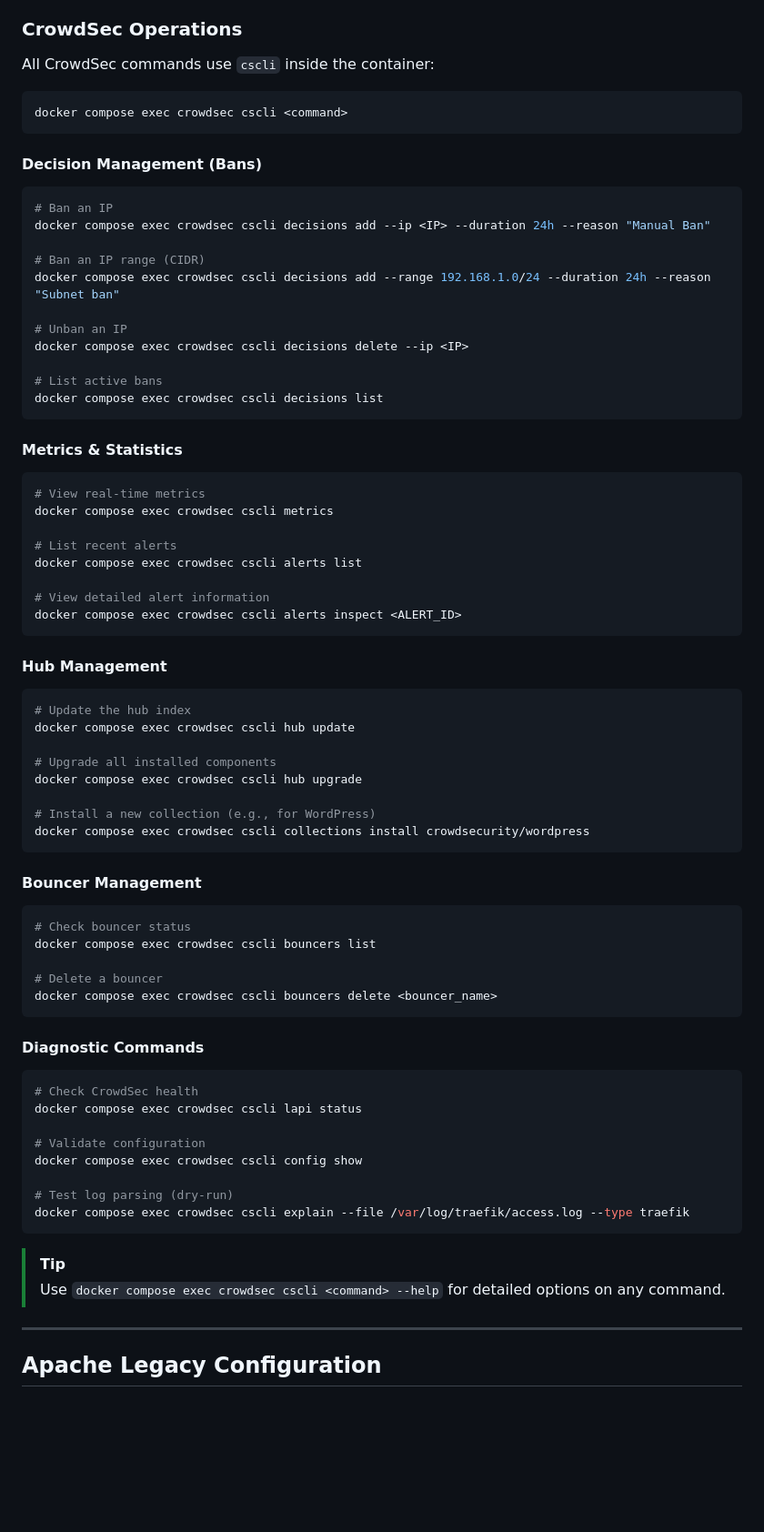
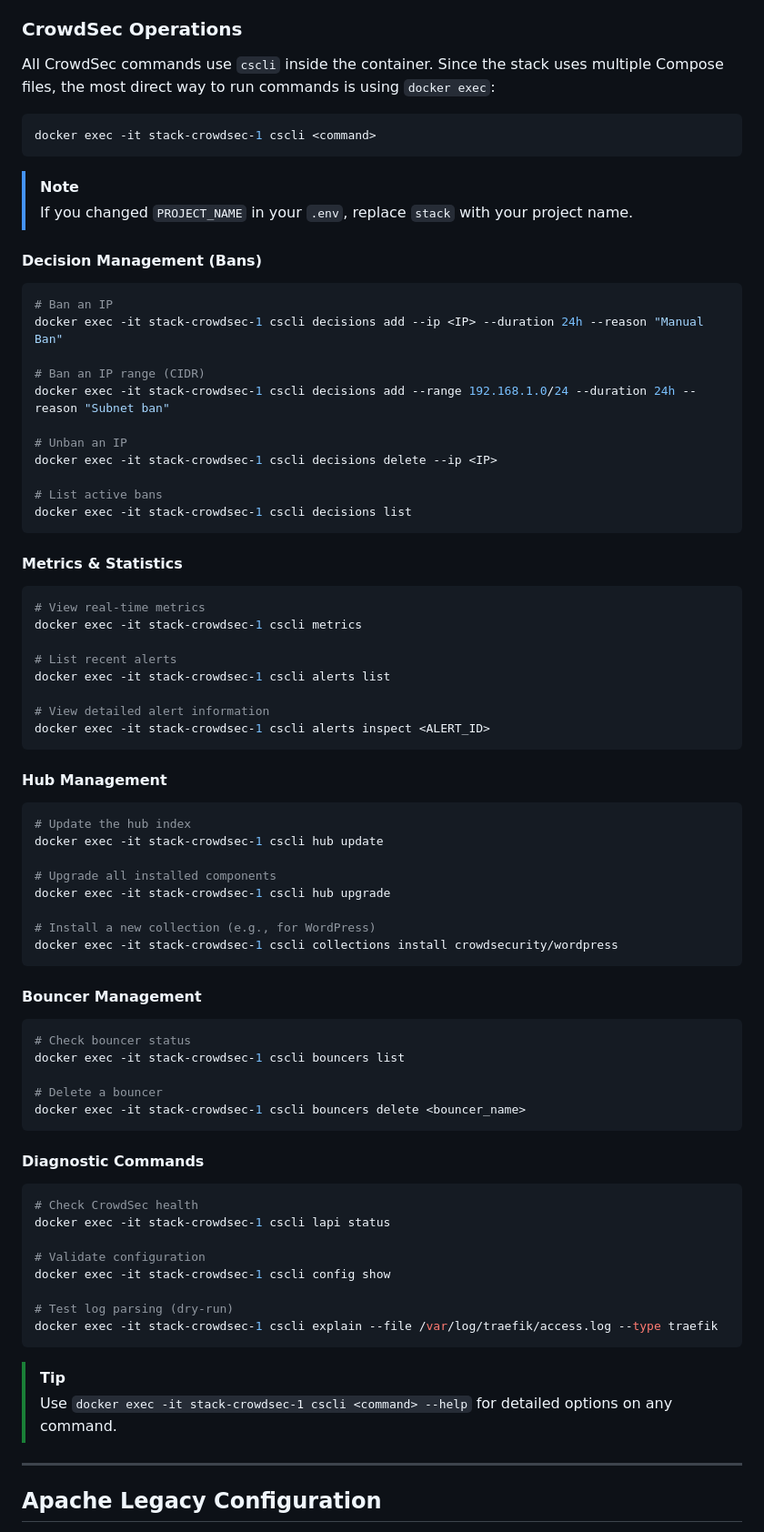
Before and after one commit to pinano/traefik-crowdsec-anubis-grafana, a Markdown page: README.md, the part around the change. Shown at 91% size. Rendered like a GitHub page; blank space fills up the shorter version.

Commit message:
docs: Update CrowdSec command examples in README to use `docker exec` directly with the container name.

````diff
--- a/README.md
+++ b/README.md
@@ -500,79 +500,82 @@ The watchdog sends Telegram notifications for:
 
 ### CrowdSec Operations
 
-All CrowdSec commands use `cscli` inside the container:
+All CrowdSec commands use `cscli` inside the container. Since the stack uses multiple Compose files, the most direct way to run commands is using `docker exec`:
 
 ```bash
-docker compose exec crowdsec cscli <command>
+docker exec -it stack-crowdsec-1 cscli <command>
 ```
+
+> [!NOTE]
+> If you changed `PROJECT_NAME` in your `.env`, replace `stack` with your project name.
 
 #### Decision Management (Bans)
 
 ```bash
 # Ban an IP
-docker compose exec crowdsec cscli decisions add --ip <IP> --duration 24h --reason "Manual Ban"
+docker exec -it stack-crowdsec-1 cscli decisions add --ip <IP> --duration 24h --reason "Manual Ban"
 
 # Ban an IP range (CIDR)
-docker compose exec crowdsec cscli decisions add --range 192.168.1.0/24 --duration 24h --reason "Subnet ban"
+docker exec -it stack-crowdsec-1 cscli decisions add --range 192.168.1.0/24 --duration 24h --reason "Subnet ban"
 
 # Unban an IP
-docker compose exec crowdsec cscli decisions delete --ip <IP>
+docker exec -it stack-crowdsec-1 cscli decisions delete --ip <IP>
 
 # List active bans
-docker compose exec crowdsec cscli decisions list
+docker exec -it stack-crowdsec-1 cscli decisions list
 ```
 
 #### Metrics & Statistics
 
 ```bash
 # View real-time metrics
-docker compose exec crowdsec cscli metrics
+docker exec -it stack-crowdsec-1 cscli metrics
 
 # List recent alerts
-docker compose exec crowdsec cscli alerts list
+docker exec -it stack-crowdsec-1 cscli alerts list
 
 # View detailed alert information
-docker compose exec crowdsec cscli alerts inspect <ALERT_ID>
+docker exec -it stack-crowdsec-1 cscli alerts inspect <ALERT_ID>
 ```
 
 #### Hub Management
 
 ```bash
 # Update the hub index
-docker compose exec crowdsec cscli hub update
+docker exec -it stack-crowdsec-1 cscli hub update
 
 # Upgrade all installed components
-docker compose exec crowdsec cscli hub upgrade
+docker exec -it stack-crowdsec-1 cscli hub upgrade
 
 # Install a new collection (e.g., for WordPress)
-docker compose exec crowdsec cscli collections install crowdsecurity/wordpress
+docker exec -it stack-crowdsec-1 cscli collections install crowdsecurity/wordpress
 ```
 
 #### Bouncer Management
 
 ```bash
 # Check bouncer status
-docker compose exec crowdsec cscli bouncers list
+docker exec -it stack-crowdsec-1 cscli bouncers list
 
 # Delete a bouncer
-docker compose exec crowdsec cscli bouncers delete <bouncer_name>
+docker exec -it stack-crowdsec-1 cscli bouncers delete <bouncer_name>
 ```
 
 #### Diagnostic Commands
 
 ```bash
 # Check CrowdSec health
-docker compose exec crowdsec cscli lapi status
+docker exec -it stack-crowdsec-1 cscli lapi status
 
 # Validate configuration
-docker compose exec crowdsec cscli config show
+docker exec -it stack-crowdsec-1 cscli config show
 
 # Test log parsing (dry-run)
-docker compose exec crowdsec cscli explain --file /var/log/traefik/access.log --type traefik
+docker exec -it stack-crowdsec-1 cscli explain --file /var/log/traefik/access.log --type traefik
 ```
 
 > [!TIP]
-> Use `docker compose exec crowdsec cscli <command> --help` for detailed options on any command.
+> Use `docker exec -it stack-crowdsec-1 cscli <command> --help` for detailed options on any command.
 
 ---
 
````
